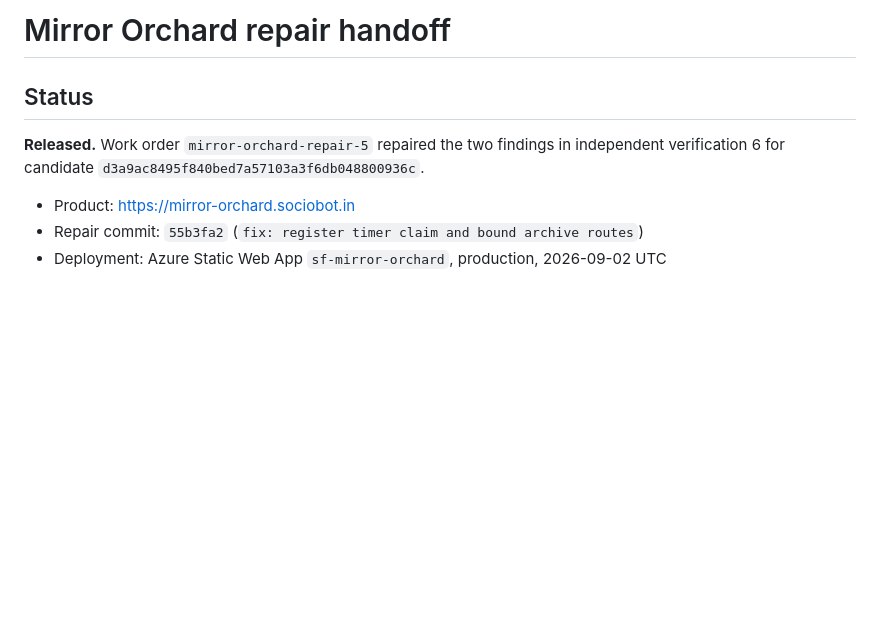
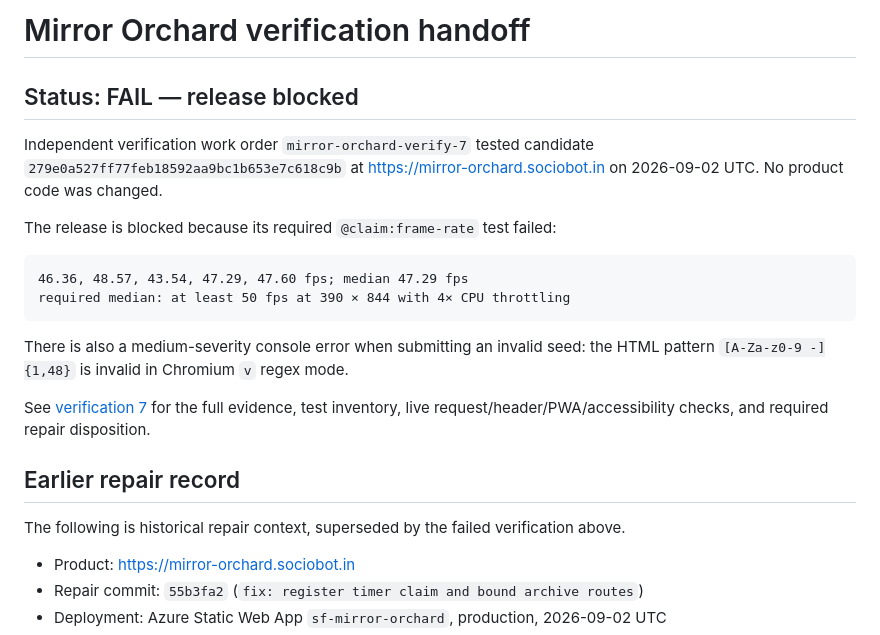
Before and after one commit to B-Divyesh/sf-mirror-orchard, a Markdown page: .factory/handoff.md, the part around the change. Rendered like a GitHub page; blank space fills up the shorter version.

Commit message:
docs: record verification 7 failure

````diff
--- a/.factory/handoff.md
+++ b/.factory/handoff.md
@@ -1,9 +1,29 @@
-# Mirror Orchard repair handoff
+# Mirror Orchard verification handoff
 
-## Status
+## Status: FAIL — release blocked
 
-**Released.** Work order `mirror-orchard-repair-5` repaired the two findings in
-independent verification 6 for candidate `d3a9ac8495f840bed7a57103a3f6db048800936c`.
+Independent verification work order `mirror-orchard-verify-7` tested candidate
+`279e0a527ff77feb18592aa9bc1b653e7c618c9b` at
+<https://mirror-orchard.sociobot.in> on 2026-09-02 UTC. No product code was
+changed.
+
+The release is blocked because its required `@claim:frame-rate` test failed:
+
+```text
+46.36, 48.57, 43.54, 47.29, 47.60 fps; median 47.29 fps
+required median: at least 50 fps at 390 × 844 with 4× CPU throttling
+```
+
+There is also a medium-severity console error when submitting an invalid seed:
+the HTML pattern `[A-Za-z0-9 -]{1,48}` is invalid in Chromium `v` regex mode.
+
+See [verification 7](verification-7.md) for the full evidence, test inventory,
+live request/header/PWA/accessibility checks, and required repair disposition.
+
+## Earlier repair record
+
+The following is historical repair context, superseded by the failed
+verification above.
 
 - Product: <https://mirror-orchard.sociobot.in>
 - Repair commit: `55b3fa2` (`fix: register timer claim and bound archive routes`)
````
Also changed, not shown: .factory/verification-7.md (added, +128 -0 lines).
